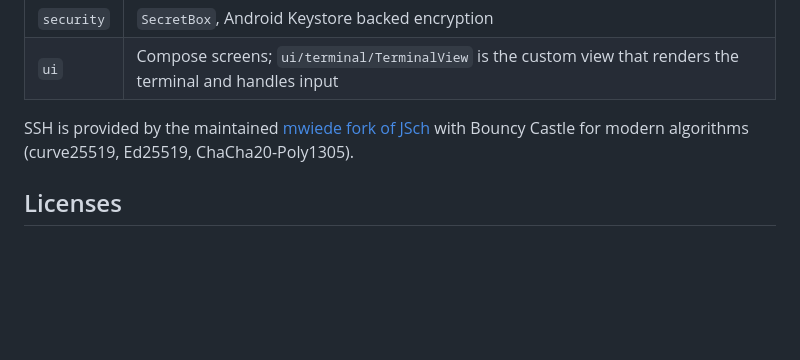
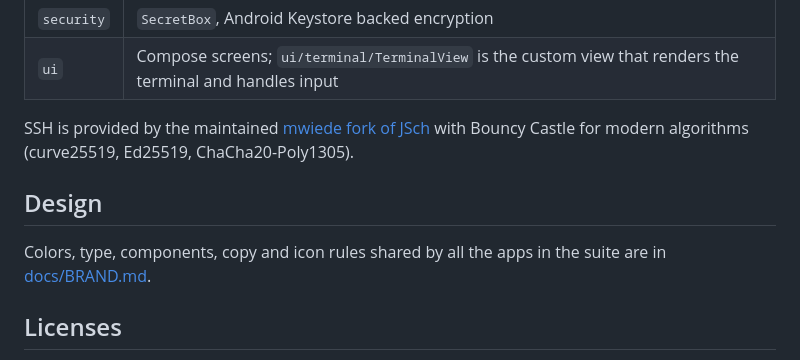
Before and after one commit to tuckerwales/seren, a Markdown page: README.md, the part around the change. Rendered like a GitHub page; blank space fills up the shorter version.

```diff
--- a/README.md
+++ b/README.md
@@ -88,6 +88,11 @@ SSH_TEST_AUTHORIZED_KEYS=/home/testuser/.ssh/authorized_keys ./gradlew testDebug
 SSH is provided by the maintained [mwiede fork of JSch](https://github.com/mwiede/jsch) with
 Bouncy Castle for modern algorithms (curve25519, Ed25519, ChaCha20-Poly1305).
 
+## Design
+
+Colors, type, components, copy and icon rules shared by all the apps in the suite are in
+[docs/BRAND.md](docs/BRAND.md).
+
 ## Licenses
 
 JSch (BSD), Bouncy Castle (MIT), JetBrains Mono (SIL Open Font License 1.1, see
```
Also changed, not shown: docs/BRAND.md (added, +478 -0 lines).
